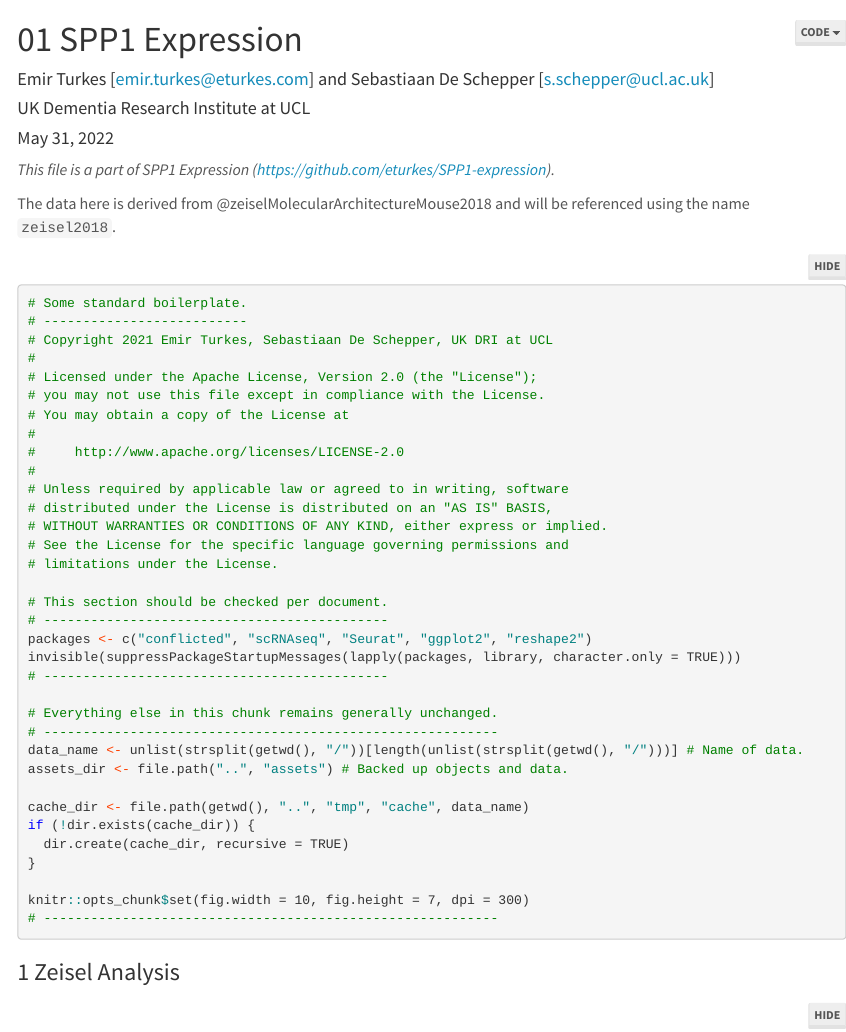
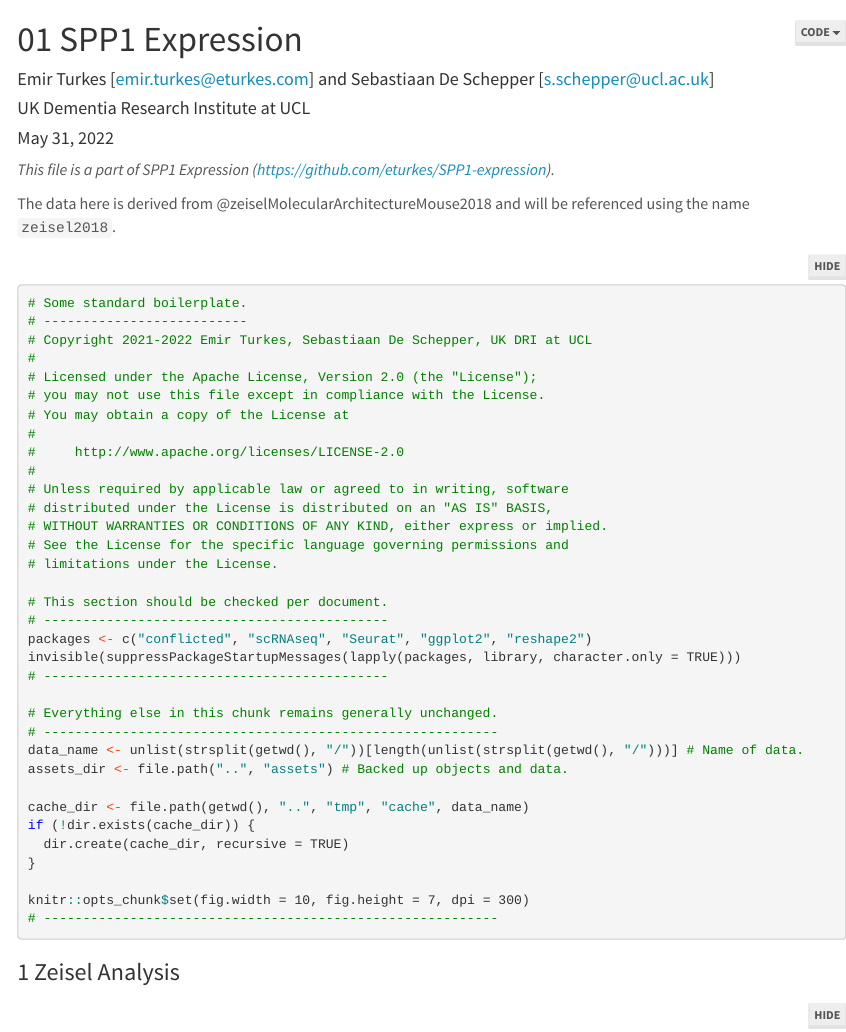
Before and after one commit to eturkes/SPP1-expression, an R Markdown document (R/01_SPP1_expression.Rmd): the page in a window 1100 px wide, from its top. Rendered offline with R 4.5, knitr and Pandoc, with nearby package versions; folded parts are opened; some code elsewhere in the file could not run offline; a font, style sheet, LaTeX package, included part or bibliography that could not be used is replaced or left out; menus at the side of the page are left out.

Commit message:
Bump copyright year

````diff
--- a/R/01_SPP1_expression.Rmd
+++ b/R/01_SPP1_expression.Rmd
@@ -47,7 +47,7 @@ The data here is derived from @zeiselMolecularArchitectureMouse2018 and will be
 ```{r}
 # Some standard boilerplate.
 # --------------------------
-# Copyright 2021 Emir Turkes, Sebastiaan De Schepper, UK DRI at UCL
+# Copyright 2021-2022 Emir Turkes, Sebastiaan De Schepper, UK DRI at UCL
 #
 # Licensed under the Apache License, Version 2.0 (the "License");
 # you may not use this file except in compliance with the License.
````
Also changed, not shown: R/run_all.R (+1 -1 lines), docker-compose.yml (+1 -1 lines), README.md, 3 other files.
